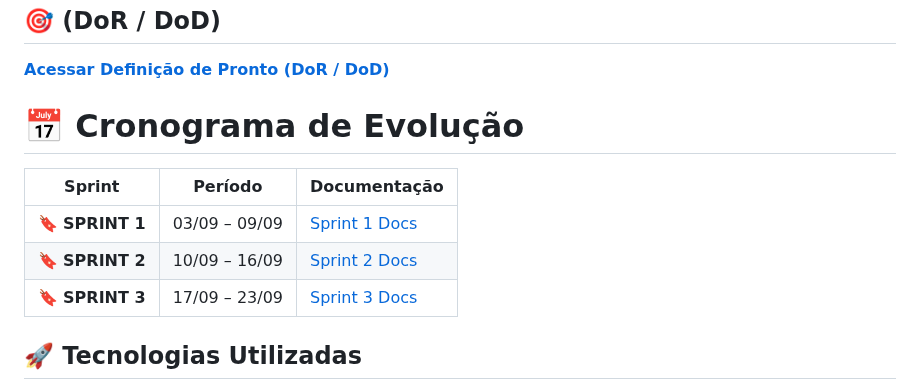
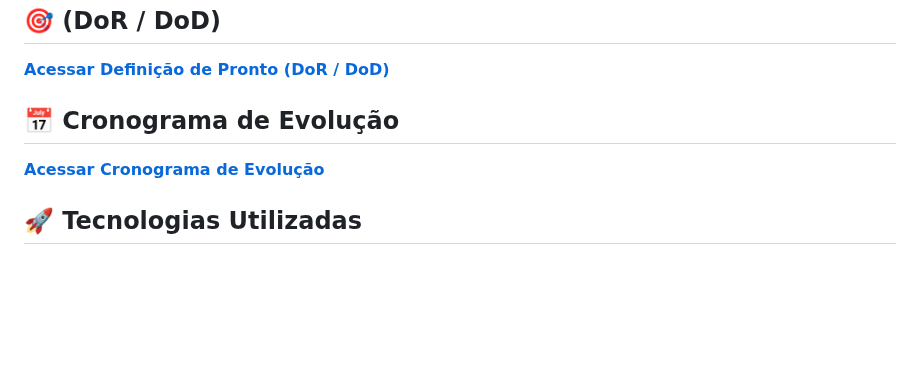
Before and after one commit to MariozanJr/UpDesk-API-Mariozan, a Markdown page: README.md, the part around the change. Drawn GitHub-style; blank space fills up the shorter version.

```diff
--- a/README.md
+++ b/README.md
@@ -29,13 +29,11 @@ O sistema oferece:
 ## 🎯 (DoR / DoD) <a id="dordod"></a>
 **[Acessar Definição de Pronto (DoR / DoD)](./DoR_DoD.md)**
 
-# 📅 Cronograma de Evolução <a id="cronograma-de-evolucao"></a>
+## 📅 Cronograma de Evolução <a id="cronograma-de-evolucao"></a>
+**[Acessar Cronograma de Evolução](./cronograma.md)**
 
-| Sprint          |    Período    | Documentação                                     |
-| --------------- | :-----------: | ------------------------------------------------ |
-| 🔖 **SPRINT 1** | 03/09 – 09/09| [Sprint 1 Docs](./sprint1.md) |
-| 🔖 **SPRINT 2** | 10/09 – 16/09 | [Sprint 2 Docs](./sprint2.md) |
-| 🔖 **SPRINT 3** | 17/09 – 23/09 | [Sprint 3 Docs](./sprint3.md) |
+
+
 
 
 ## 🚀 Tecnologias Utilizadas <a id="tecnologias-utilizadas"></a>
```
